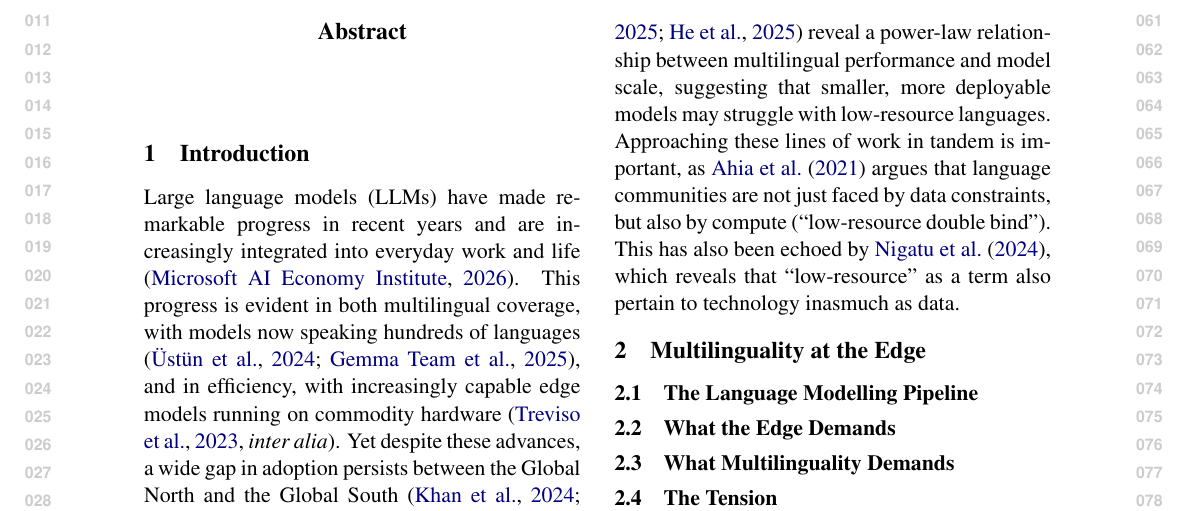
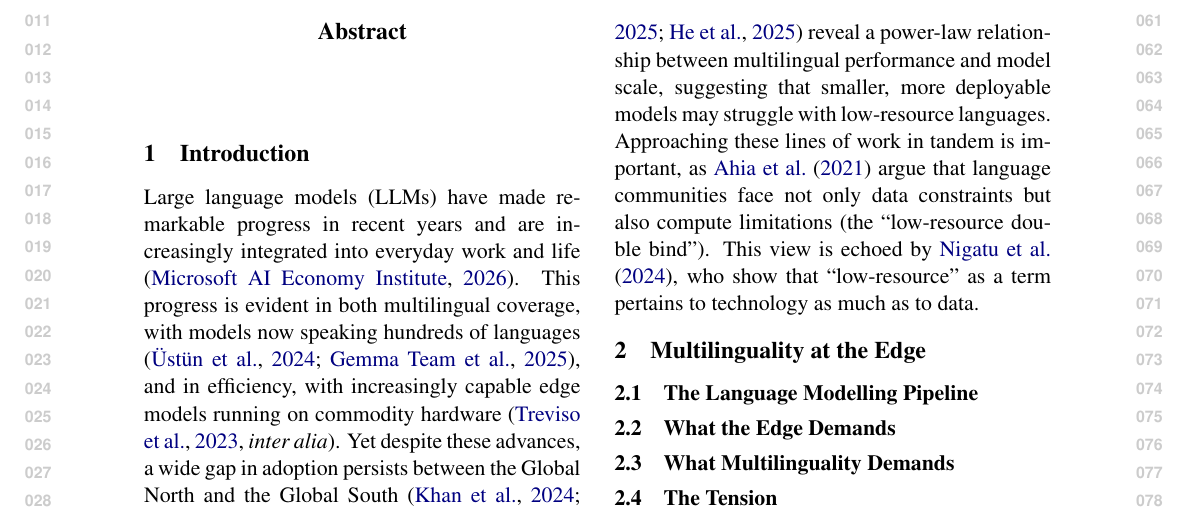
Before and after one commit to ljvmiranda921/multilinguality-at-the-edge, a LaTeX paper (tacl2021v1-template.tex): part of page 1 of 3, cut so that both start at the same text. Compiled offline with pdfLaTeX.

Commit message:
[wip] Update

```diff
--- a/tacl2021v1-template.tex
+++ b/tacl2021v1-template.tex
@@ -110,8 +110,8 @@ As LLMs become central to economic productivity, these compounding barriers thre
 Tackling the problems of efficiency or multilinguality in isolation has merit, but it risks not addressing the actual needs of the communities left behind this widening gap.
 For example, research on model compression has largely focused on English, with several studies observing degradation in multilingual performance as models are made smaller \citep{ogueji-etal-2022-intriguing,mohammadshahi-etal-2022-compressed,marchisio-etal-2024-quantization}.
 Similarly, multilingual scaling laws \citep{longpre2025atlasadaptivetransferscaling,he-etal-2025-scaling} reveal a power-law relationship between multilingual performance and model scale, suggesting that smaller, more deployable models may struggle with low-resource languages.
-Approaching these lines of work in tandem is important, as \citet{ahia-etal-2021-low-resource} argues that language communities are not just faced by data constraints, but also by compute (``low-resource double bind'').
-This has also been echoed by \citet{nigatu-etal-2024-zenos}, which reveals that ``low-resource'' as a term also pertain to technology inasmuch as data.
+Approaching these lines of work in tandem is important, as \citet{ahia-etal-2021-low-resource} argue that language communities face not only data constraints but also compute limitations (the ``low-resource double bind'').
+This view is echoed by \citet{nigatu-etal-2024-zenos}, who show that ``low-resource'' as a term pertains to technology as much as to data.
 % To truly close the gap, the two lines of work must be tackled in tandem.
 % This sentiment has
 
```
